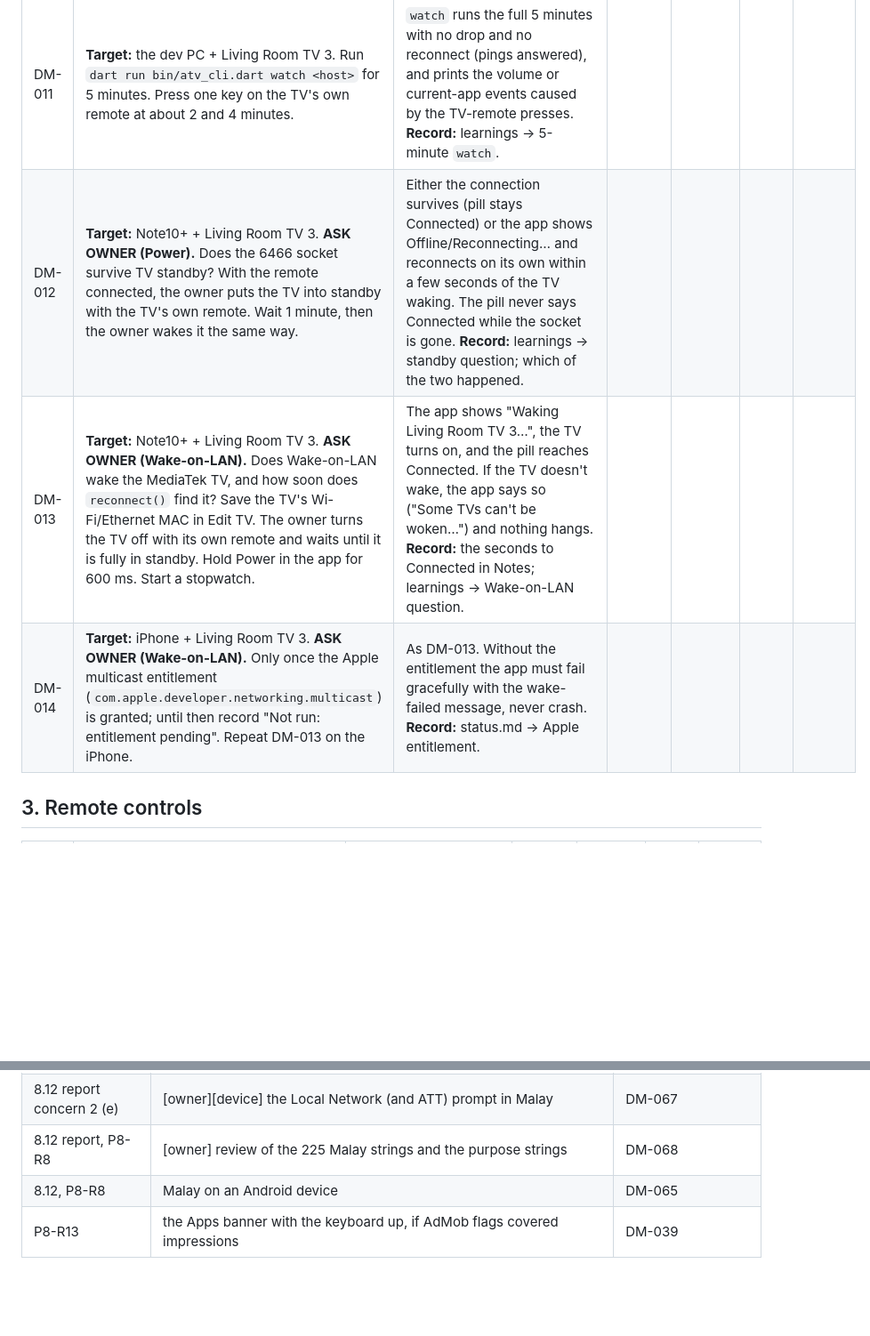
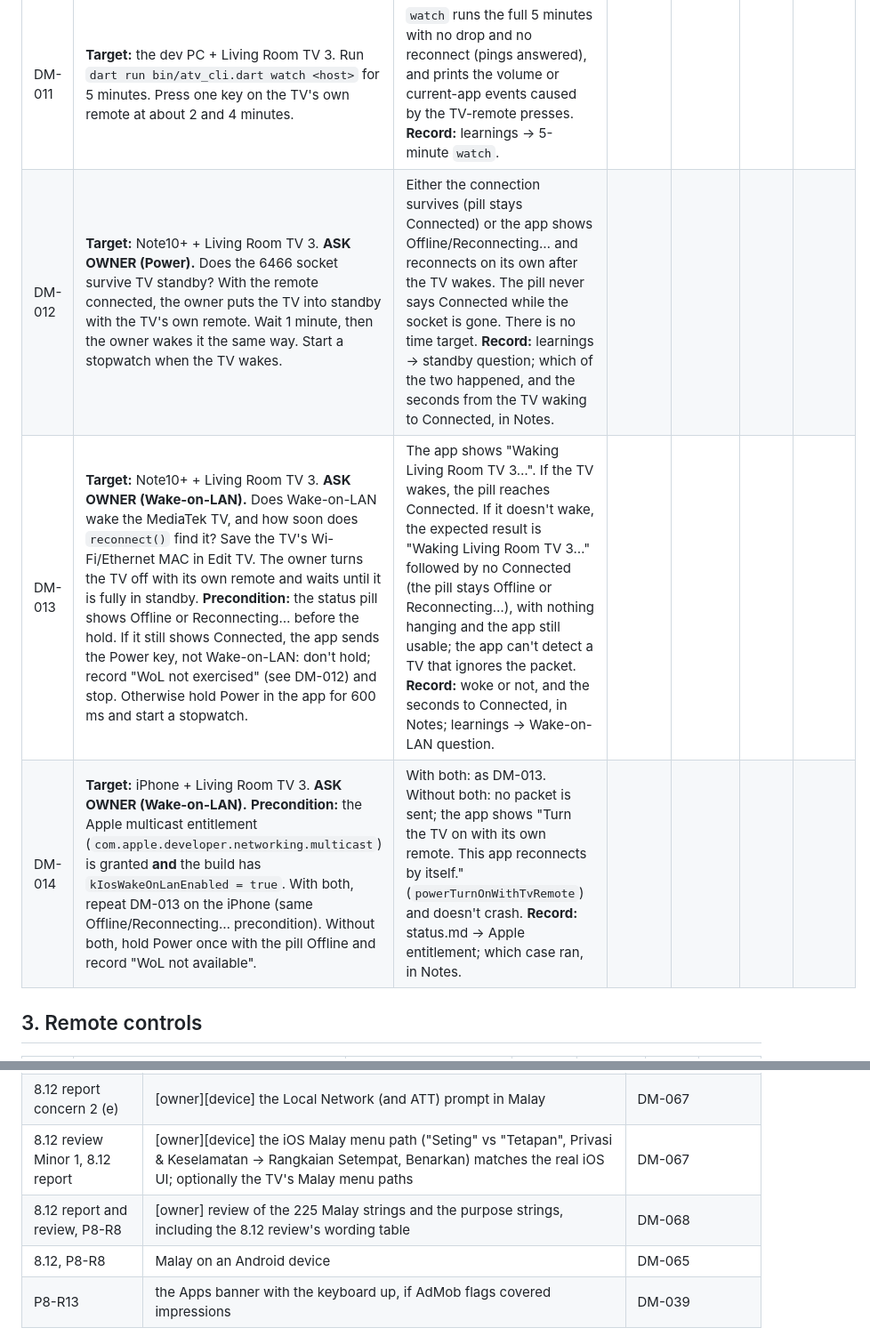
Before and after one commit to digitallinked/androidtv-remotecontrol, a Markdown page: docs/knowledge/device-matrix.md, 2 parts joined by grey strips. Shown at 89% size. Rendered like a GitHub page; blank space fills up the shorter version.

Commit message:
docs: device matrix fixes for Wake-on-LAN, the iOS AdMob fallback and the Malay iOS menu paths
Co-Authored-By: Claude Opus 5.5 <noreply@anthropic.com>

```diff
--- a/docs/knowledge/device-matrix.md
+++ b/docs/knowledge/device-matrix.md
@@ -67,9 +67,9 @@ flutter run --flavor dev -t lib/main_dev.dart --dart-define-from-file=env/dev.js
 | DM-009 | **Target:** the dev PC + Living Room TV 3. How does the TV reject an unpaired client on 6466? Rename `%USERPROFILE%\.atv_cli\identity.json` to `identity.json.bak`. Run `dart run bin/atv_cli.dart key <host> home` (this makes a fresh, unpaired identity). | The CLI prints "Not paired - run: pair <host>" (an alert or clean close before `RemoteConfigure`, mapped to `certificateRejected`), not a network error. If it prints a network error, the TV resets the TCP connection instead (rulings R4/R12 need another look). **Record:** learnings → unpaired client cert. **Restore:** delete the new `identity.json`, rename the `.bak` back, and run `key <host> home` once to prove the old identity still works. | | | | |
 | DM-010 | **Target:** the dev PC + Living Room TV 3. Message order. Run `dart run bin/atv_cli.dart watch <host>` and note the order and timestamps of the first events (`RemoteReady`, volume, current app, power). | `watch` prints `RemoteReady` followed by volume, current-app and power events, with no error, whatever order the TV used (the client accepts any order). The raw wire order (`RemoteConfigure` vs `RemoteSetActive`, and whether `RemoteStart`/volume/current app come before `SetActive`) is visible only in a decrypted capture or a debug log; if neither was available, write "raw order not determined". **Record:** learnings → message order. | | | | |
 | DM-011 | **Target:** the dev PC + Living Room TV 3. Run `dart run bin/atv_cli.dart watch <host>` for 5 minutes. Press one key on the TV's own remote at about 2 and 4 minutes. | `watch` runs the full 5 minutes with no drop and no reconnect (pings answered), and prints the volume or current-app events caused by the TV-remote presses. **Record:** learnings → 5-minute `watch`. | | | | |
-| DM-012 | **Target:** Note10+ + Living Room TV 3. **ASK OWNER (Power).** Does the 6466 socket survive TV standby? With the remote connected, the owner puts the TV into standby with the TV's own remote. Wait 1 minute, then the owner wakes it the same way. | Either the connection survives (pill stays Connected) or the app shows Offline/Reconnecting… and reconnects on its own within a few seconds of the TV waking. The pill never says Connected while the socket is gone. **Record:** learnings → standby question; which of the two happened. | | | | |
-| DM-013 | **Target:** Note10+ + Living Room TV 3. **ASK OWNER (Wake-on-LAN).** Does Wake-on-LAN wake the MediaTek TV, and how soon does `reconnect()` find it? Save the TV's Wi-Fi/Ethernet MAC in Edit TV. The owner turns the TV off with its own remote and waits until it is fully in standby. Hold Power in the app for 600 ms. Start a stopwatch. | The app shows "Waking Living Room TV 3…", the TV turns on, and the pill reaches Connected. If the TV doesn't wake, the app says so ("Some TVs can't be woken…") and nothing hangs. **Record:** the seconds to Connected in Notes; learnings → Wake-on-LAN question. | | | | |
-| DM-014 | **Target:** iPhone + Living Room TV 3. **ASK OWNER (Wake-on-LAN).** Only once the Apple multicast entitlement (`com.apple.developer.networking.multicast`) is granted; until then record "Not run: entitlement pending". Repeat DM-013 on the iPhone. | As DM-013. Without the entitlement the app must fail gracefully with the wake-failed message, never crash. **Record:** status.md → Apple entitlement. | | | | |
+| DM-012 | **Target:** Note10+ + Living Room TV 3. **ASK OWNER (Power).** Does the 6466 socket survive TV standby? With the remote connected, the owner puts the TV into standby with the TV's own remote. Wait 1 minute, then the owner wakes it the same way. Start a stopwatch when the TV wakes. | Either the connection survives (pill stays Connected) or the app shows Offline/Reconnecting… and reconnects on its own after the TV wakes. The pill never says Connected while the socket is gone. There is no time target. **Record:** learnings → standby question; which of the two happened, and the seconds from the TV waking to Connected, in Notes. | | | | |
+| DM-013 | **Target:** Note10+ + Living Room TV 3. **ASK OWNER (Wake-on-LAN).** Does Wake-on-LAN wake the MediaTek TV, and how soon does `reconnect()` find it? Save the TV's Wi-Fi/Ethernet MAC in Edit TV. The owner turns the TV off with its own remote and waits until it is fully in standby. **Precondition:** the status pill shows Offline or Reconnecting… before the hold. If it still shows Connected, the app sends the Power key, not Wake-on-LAN: don't hold; record "WoL not exercised" (see DM-012) and stop. Otherwise hold Power in the app for 600 ms and start a stopwatch. | The app shows "Waking Living Room TV 3…". If the TV wakes, the pill reaches Connected. If it doesn't wake, the expected result is "Waking Living Room TV 3…" followed by no Connected (the pill stays Offline or Reconnecting…), with nothing hanging and the app still usable; the app can't detect a TV that ignores the packet. **Record:** woke or not, and the seconds to Connected, in Notes; learnings → Wake-on-LAN question. | | | | |
+| DM-014 | **Target:** iPhone + Living Room TV 3. **ASK OWNER (Wake-on-LAN).** **Precondition:** the Apple multicast entitlement (`com.apple.developer.networking.multicast`) is granted **and** the build has `kIosWakeOnLanEnabled = true`. With both, repeat DM-013 on the iPhone (same Offline/Reconnecting… precondition). Without both, hold Power once with the pill Offline and record "WoL not available". | With both: as DM-013. Without both: no packet is sent; the app shows "Turn the TV on with its own remote. This app reconnects by itself." (`powerTurnOnWithTvRemote`) and doesn't crash. **Record:** status.md → Apple entitlement; which case ran, in Notes. | | | | |
 
 ## 3. Remote controls
 
@@ -335,7 +335,8 @@ Every source item maps to the row that checks it. A source item can share a row
 | 8.10 report and review, P8-R13 | (unverified) the wake cover with Switch Access and Voice Access; decides `ExcludeSemantics` | DM-069 |
 | 8.12 report concern 2 (a)–(d), (f) | [Mac] Xcode opens the project; Malay variant; Copy Bundle Resources; `ms.lproj` in the product; `plutil -lint`; commit a normalised pbxproj | DM-066 |
 | 8.12 report concern 2 (e) | [owner][device] the Local Network (and ATT) prompt in Malay | DM-067 |
-| 8.12 report, P8-R8 | [owner] review of the 225 Malay strings and the purpose strings | DM-068 |
+| 8.12 review Minor 1, 8.12 report | [owner][device] the iOS Malay menu path ("Seting" vs "Tetapan", Privasi & Keselamatan → Rangkaian Setempat, Benarkan) matches the real iOS UI; optionally the TV's Malay menu paths | DM-067 |
+| 8.12 report and review, P8-R8 | [owner] review of the 225 Malay strings and the purpose strings, including the 8.12 review's wording table | DM-068 |
 | 8.12, P8-R8 | Malay on an Android device | DM-065 |
 | P8-R13 | the Apps banner with the keyboard up, if AdMob flags covered impressions | DM-039 |
 
```
Also changed, not shown: other parts of docs/knowledge/device-matrix.md (+6 -6 lines).
